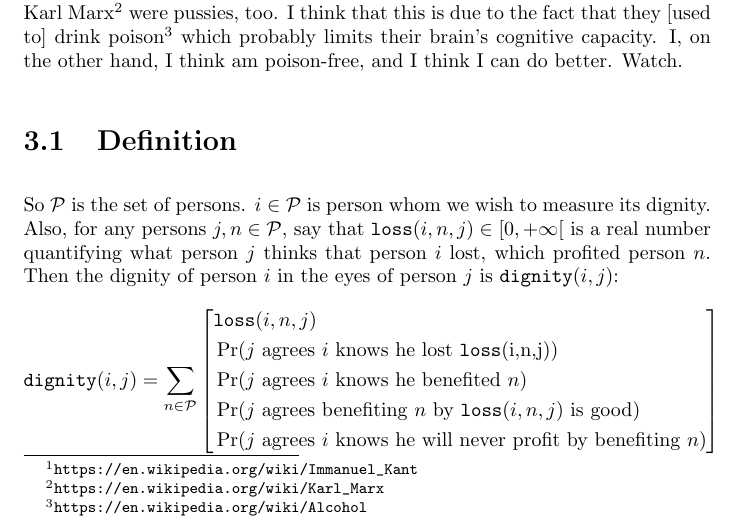
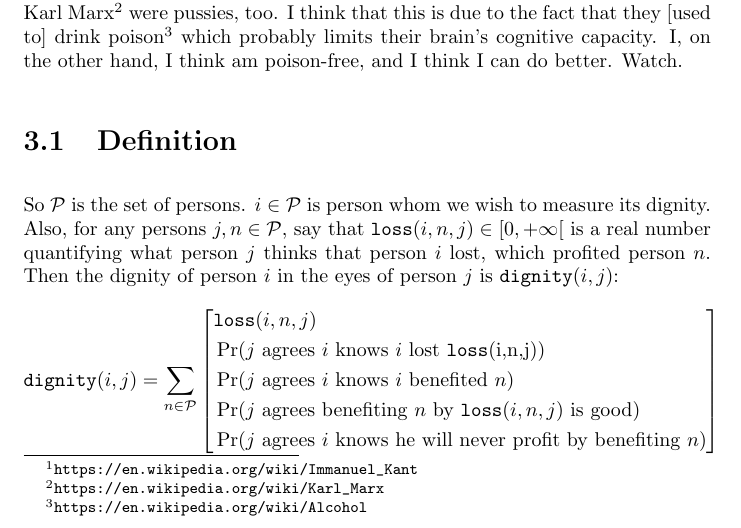
Before and after one commit to Al-Caveman/true-facts, a LaTeX document (book.tex): part of page 7 of 8, cut so that both start at the same text. Compiled offline with pdfLaTeX.

Commit message:
forgot what i did but i guess some shit.

```diff
--- a/book.tex
+++ b/book.tex
@@ -168,8 +168,8 @@ dignity of person $i$ in the eyes of person $j$ is $\texttt{dignity}(i,j)$:
 \left[
 \begin{split}
 &\texttt{loss}(i,n,j)\\
-&\Pr(\text{$j$ agrees $i$ knows he lost \texttt{loss}(i,n,j)})\\
-&\Pr(\text{$j$ agrees $i$ knows he benefited $n$})\\
+&\Pr(\text{$j$ agrees $i$ knows $i$ lost \texttt{loss}(i,n,j)})\\
+&\Pr(\text{$j$ agrees $i$ knows $i$ benefited $n$})\\
 &\Pr(\text{$j$ agrees benefiting $n$ by $\texttt{loss}(i,n,j)$ is good})\\
 &\Pr(\text{$j$ agrees $i$ knows he will never profit by benefiting $n$})\\
 \end{split}
```
Also changed, not shown: book.pdf.
